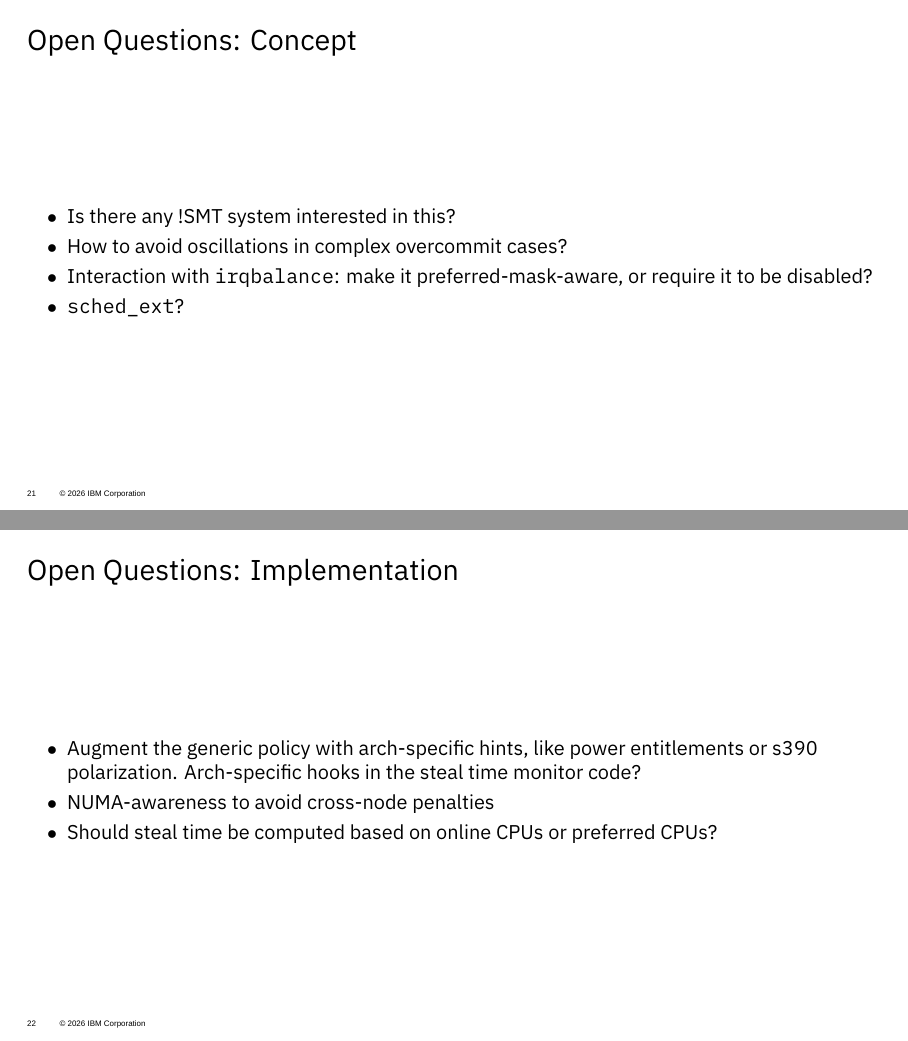
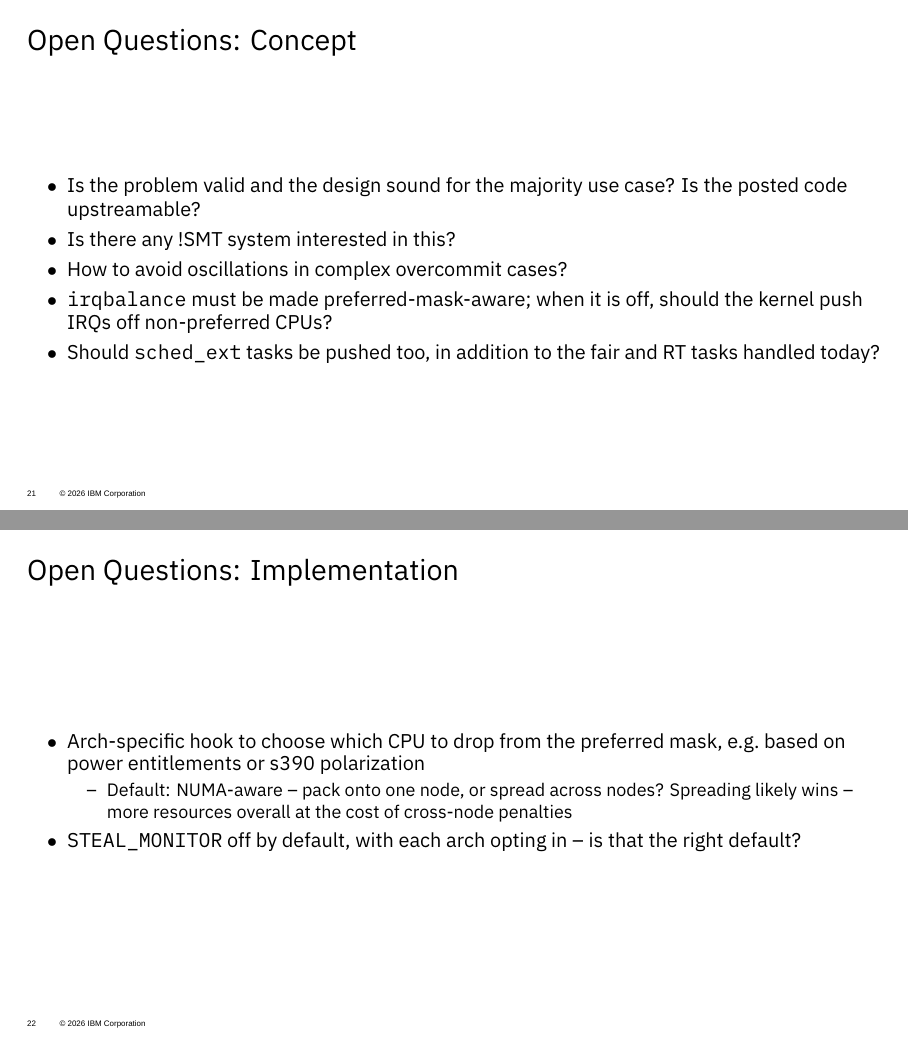
Before and after one commit to iii-i/ospm-2026, LaTeX slides (paravirt.tex): pages 21 and 22 of 30, joined at a grey line. Compiled offline with XeLaTeX.

Commit message:
Improve wording (3)

```diff
--- a/paravirt.tex
+++ b/paravirt.tex
@@ -388,22 +387,29 @@ steal_mon_period:1000
 
 \begin{frame}{Open Questions: Concept}
 \begin{itemize}
+  \item Is the problem valid and the design sound for the majority
+    use case? Is the posted code upstreamable?
   \item Is there any !SMT system interested in this?
   \item How to avoid oscillations in complex overcommit cases?
-  \item Interaction with \texttt{irqbalance}: make it
-    preferred-mask-aware, or require it to be disabled?
-  \item \texttt{sched\_ext}?
+  \item \texttt{irqbalance} must be made preferred-mask-aware; when
+    it is off, should the kernel push IRQs off non-preferred CPUs?
+  \item Should \texttt{sched\_ext} tasks be pushed too, in addition to
+    the fair and RT tasks handled today?
 \end{itemize}
 \end{frame}
 
 \begin{frame}{Open Questions: Implementation}
 \begin{itemize}
-  \item Augment the generic policy with arch-specific hints, like
-    power entitlements or s390 polarization. Arch-specific hooks in
-    the steal time monitor code?
-  \item NUMA-awareness to avoid cross-node penalties
-  \item Should steal time be computed based on online CPUs or
-    preferred CPUs?
+  \item Arch-specific hook to choose which CPU to drop from the
+    preferred mask, e.g.\ based on power entitlements or s390
+    polarization
+  \begin{itemize}
+    \item Default: NUMA-aware -- pack onto one node, or spread
+      across nodes? Spreading likely wins -- more resources overall
+      at the cost of cross-node penalties
+  \end{itemize}
+  \item \texttt{STEAL\_MONITOR} off by default, with each arch
+    opting in -- is that the right default?
 \end{itemize}
 \end{frame}
 
```
Also changed, not shown: paravirt.pdf, problem.png, solution.png, paravirt.tex (5 more changed lines).
